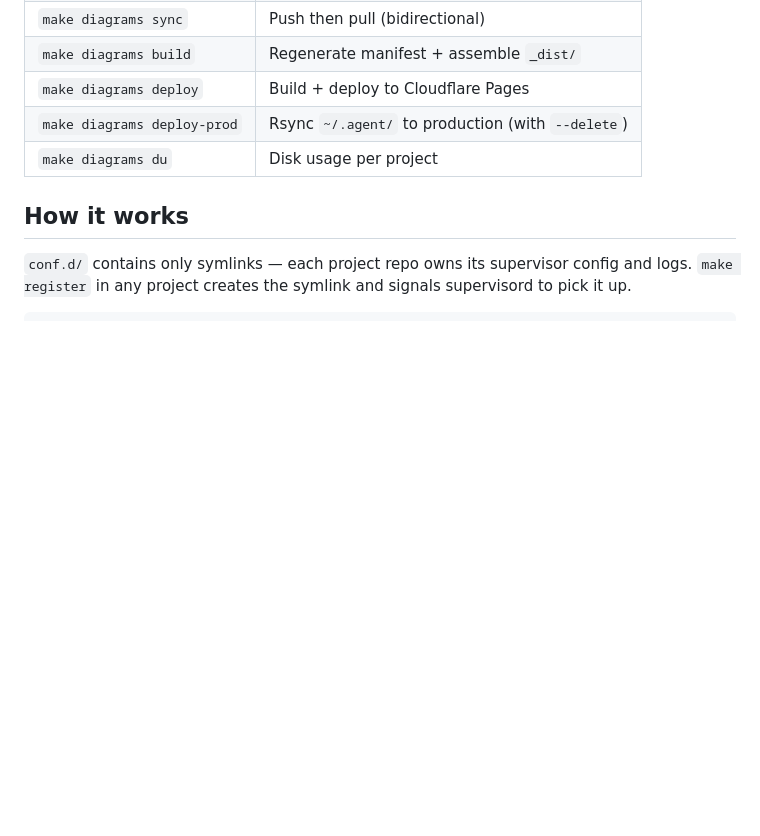
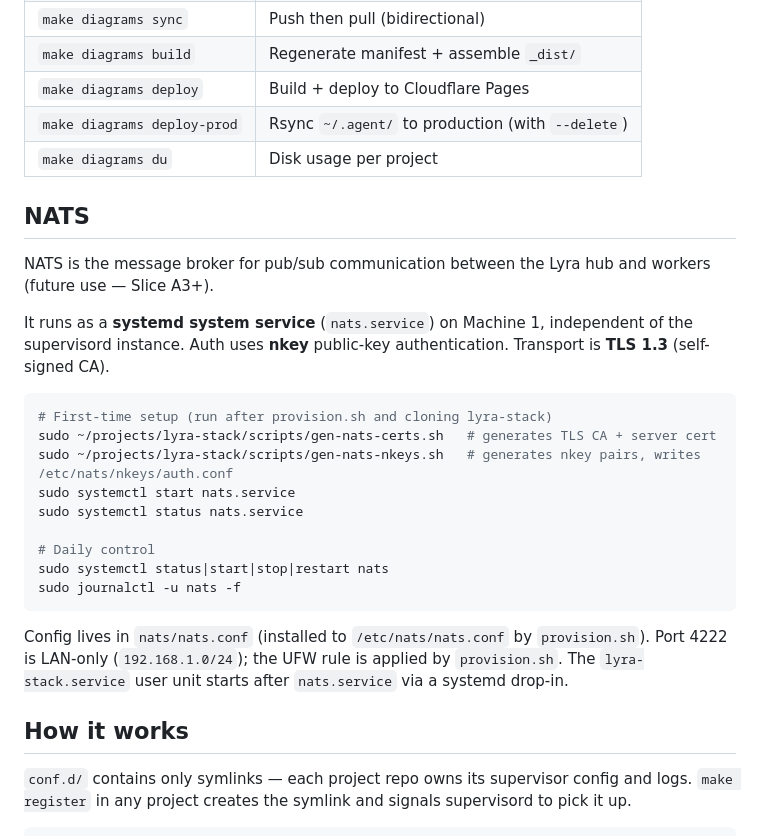
Before and after one commit to Roxabi/lyra-stack, a Markdown page: README.md, the part around the change. Drawn GitHub-style; blank space fills up the shorter version.

Commit message:
docs: add NATS server section — README + supervisor-pattern
- README: new NATS section (purpose, TLS+nkey auth, setup, daily commands)
- supervisor-pattern.md: add NATS systemd system service category
  (distinct from supervisor daemons and user timers)

Co-Authored-By: Claude Sonnet 4.6 <noreply@anthropic.com>

````diff
--- a/README.md
+++ b/README.md
@@ -113,6 +113,29 @@ Exploration artifacts (brand iterations, diagram drafts, visual explorations) li
 | `make diagrams deploy-prod` | Rsync `~/.agent/` to production (with `--delete`) |
 | `make diagrams du` | Disk usage per project |
 
+## NATS
+
+NATS is the message broker for pub/sub communication between the Lyra hub and workers (future use — Slice A3+).
+
+It runs as a **systemd system service** (`nats.service`) on Machine 1, independent of the supervisord instance.
+Auth uses **nkey** public-key authentication. Transport is **TLS 1.3** (self-signed CA).
+
+```bash
+# First-time setup (run after provision.sh and cloning lyra-stack)
+sudo ~/projects/lyra-stack/scripts/gen-nats-certs.sh   # generates TLS CA + server cert
+sudo ~/projects/lyra-stack/scripts/gen-nats-nkeys.sh   # generates nkey pairs, writes /etc/nats/nkeys/auth.conf
+sudo systemctl start nats.service
+sudo systemctl status nats.service
+
+# Daily control
+sudo systemctl status|start|stop|restart nats
+sudo journalctl -u nats -f
+```
+
+Config lives in `nats/nats.conf` (installed to `/etc/nats/nats.conf` by `provision.sh`).
+Port 4222 is LAN-only (`192.168.1.0/24`); the UFW rule is applied by `provision.sh`.
+The `lyra-stack.service` user unit starts after `nats.service` via a systemd drop-in.
+
 ## How it works
 
 `conf.d/` contains only symlinks — each project repo owns its supervisor config and logs.
````
Also changed, not shown: docs/supervisor-pattern.md (+15 -0 lines).
